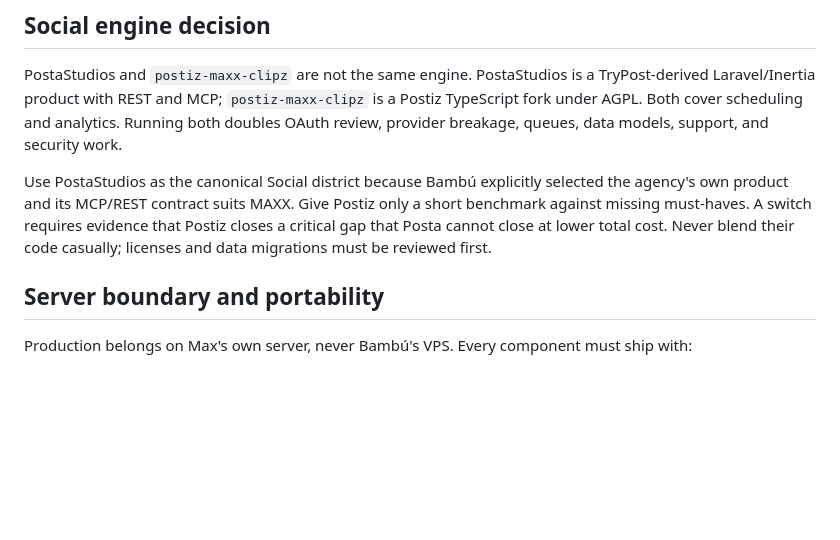
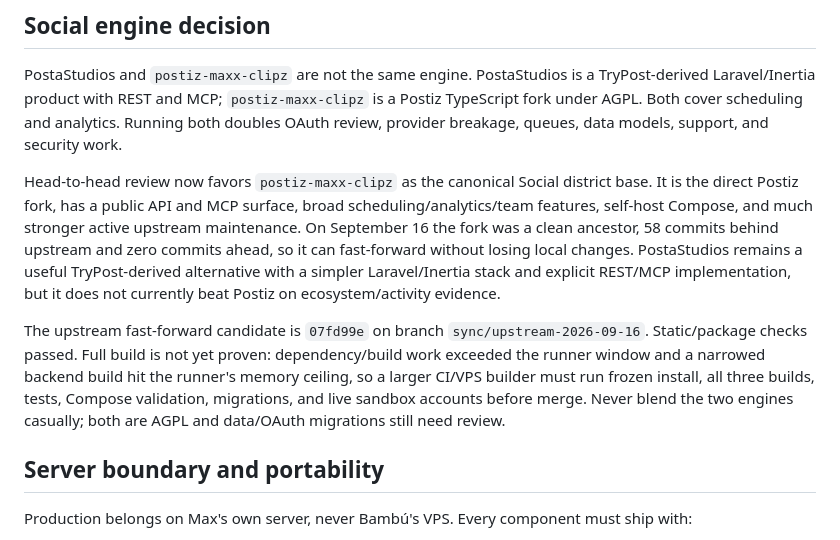
Before and after one commit to executiveusa/macs-starnet-, a Markdown page: docs/portfolio/PORTFOLIO-REVIEW.md, the part around the change. Rendered like a GitHub page; blank space fills up the shorter version.

Commit message:
Select Postiz fork for Social district after comparison

```diff
--- a/docs/portfolio/PORTFOLIO-REVIEW.md
+++ b/docs/portfolio/PORTFOLIO-REVIEW.md
@@ -49,7 +49,9 @@ No repository currently earns 8+. The strongest near-term suite candidates are M
 
 PostaStudios and `postiz-maxx-clipz` are not the same engine. PostaStudios is a TryPost-derived Laravel/Inertia product with REST and MCP; `postiz-maxx-clipz` is a Postiz TypeScript fork under AGPL. Both cover scheduling and analytics. Running both doubles OAuth review, provider breakage, queues, data models, support, and security work.
 
-Use PostaStudios as the canonical Social district because Bambú explicitly selected the agency's own product and its MCP/REST contract suits MAXX. Give Postiz only a short benchmark against missing must-haves. A switch requires evidence that Postiz closes a critical gap that Posta cannot close at lower total cost. Never blend their code casually; licenses and data migrations must be reviewed first.
+Head-to-head review now favors `postiz-maxx-clipz` as the canonical Social district base. It is the direct Postiz fork, has a public API and MCP surface, broad scheduling/analytics/team features, self-host Compose, and much stronger active upstream maintenance. On September 16 the fork was a clean ancestor, 58 commits behind upstream and zero commits ahead, so it can fast-forward without losing local changes. PostaStudios remains a useful TryPost-derived alternative with a simpler Laravel/Inertia stack and explicit REST/MCP implementation, but it does not currently beat Postiz on ecosystem/activity evidence.
+
+The upstream fast-forward candidate is `07fd99e` on branch `sync/upstream-2026-09-16`. Static/package checks passed. Full build is not yet proven: dependency/build work exceeded the runner window and a narrowed backend build hit the runner's memory ceiling, so a larger CI/VPS builder must run frozen install, all three builds, tests, Compose validation, migrations, and live sandbox accounts before merge. Never blend the two engines casually; both are AGPL and data/OAuth migrations still need review.
 
 ## Server boundary and portability
 
```
Also changed, not shown: 1 other file.
